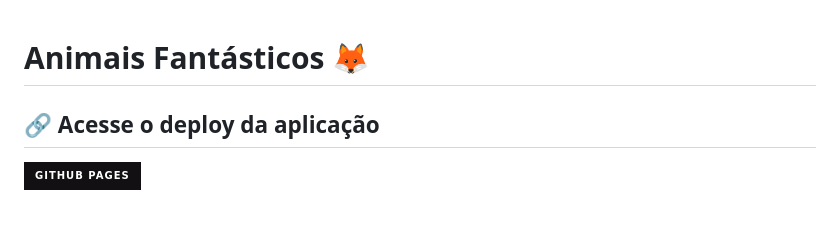
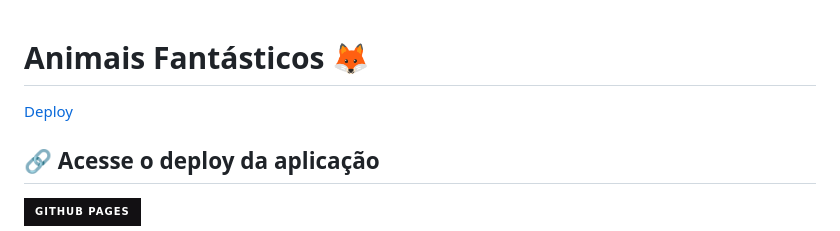
Before and after one commit to welisonw/animais-fantasticos, a Markdown page: README.md, the part around the change. GitHub-like rendering; badges without logos.

```diff
--- a/README.md
+++ b/README.md
@@ -1,5 +1,5 @@
 # Animais Fantásticos 🦊
-
+[Deploy](#-acesse-o-deploy-da-aplicação)
 
 
 ## 🔗 Acesse o deploy da aplicação
```
